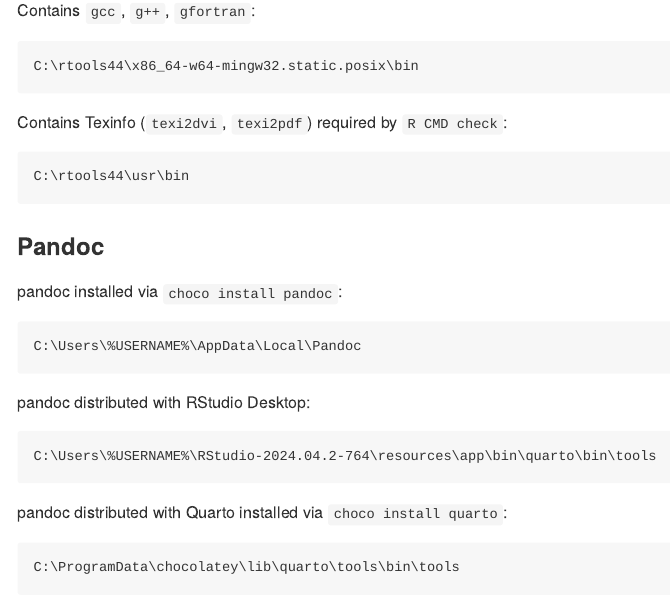
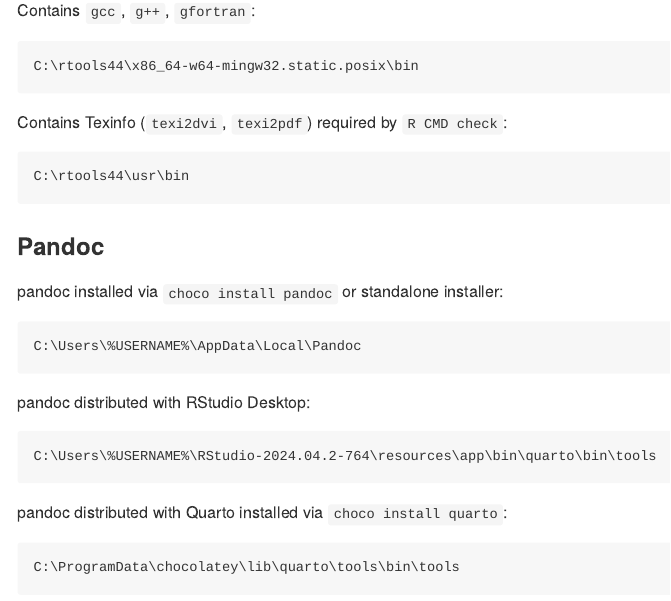
Before and after one commit to nanxstats/r-windows-paths, an R Markdown document (README.Rmd): the page in a window 1100 px wide, from 1170 px down. The pictures show the output file README.md that the author committed with the source, drawn offline in the style of GitHub.

Commit message:
Add pandoc path via MSI installer

````diff
--- a/README.Rmd
+++ b/README.Rmd
@@ -109,7 +109,7 @@
 
 ### Pandoc
 
-pandoc installed via `choco install pandoc`:
+pandoc installed via `choco install pandoc` or standalone installer:
 
 ```batchfile
 C:\Users\%USERNAME%\AppData\Local\Pandoc
````
Also changed, not shown: README.md.
